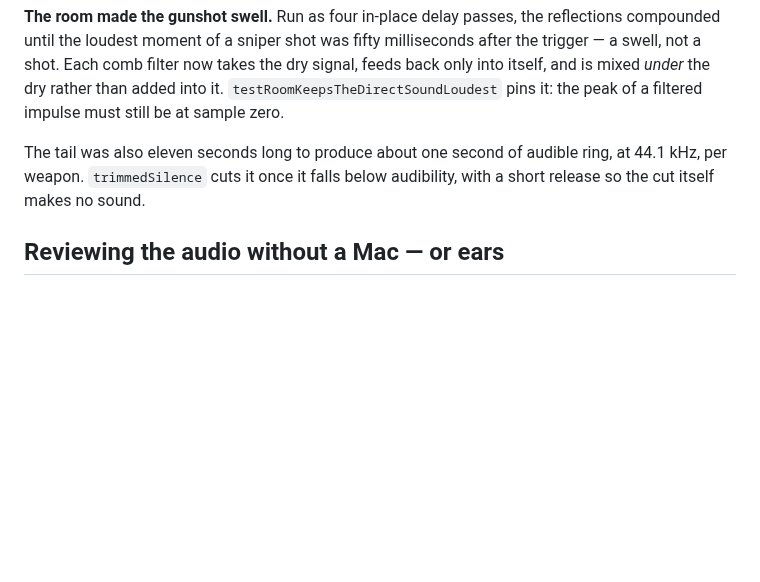
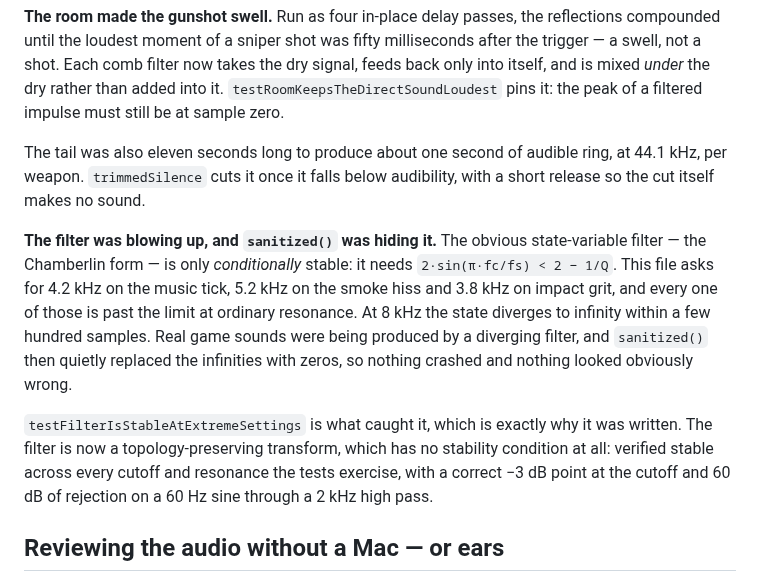
Before and after one commit to Lastoneparis/awesome-bloomberg-alternatives, a Markdown page: CriticalStrike/Docs/AUDIO.md, the part around one of its changes. GitHub-like rendering; blank space fills up the shorter version.

```diff
--- a/CriticalStrike/Docs/AUDIO.md
+++ b/CriticalStrike/Docs/AUDIO.md
@@ -66,6 +66,20 @@ The tail was also eleven seconds long to produce about one second of audible rin
 44.1 kHz, per weapon. `trimmedSilence` cuts it once it falls below audibility, with a short
 release so the cut itself makes no sound.
 
+**The filter was blowing up, and `sanitized()` was hiding it.** The obvious
+state-variable filter — the Chamberlin form — is only *conditionally* stable: it needs
+`2·sin(π·fc/fs) < 2 − 1/Q`. This file asks for 4.2 kHz on the music tick, 5.2 kHz on the
+smoke hiss and 3.8 kHz on impact grit, and every one of those is past the limit at ordinary
+resonance. At 8 kHz the state diverges to infinity within a few hundred samples. Real game
+sounds were being produced by a diverging filter, and `sanitized()` then quietly replaced
+the infinities with zeros, so nothing crashed and nothing looked obviously wrong.
+
+`testFilterIsStableAtExtremeSettings` is what caught it, which is exactly why it was
+written. The filter is now a topology-preserving transform, which has no stability
+condition at all: verified stable across every cutoff and resonance the tests exercise,
+with a correct −3 dB point at the cutoff and 60 dB of rejection on a 60 Hz sine through a
+2 kHz high pass.
+
 ## Reviewing the audio without a Mac — or ears
 
 `Tools/preview_audio.py` mirrors the Swift in pure Python and renders each sound as a
```
Also changed, not shown: other parts of CriticalStrike/Docs/AUDIO.md (+4 -1 lines), CriticalStrike/Docs/previews/audio_beds.png, CriticalStrike/Docs/previews/audio_effects.png, CriticalStrike/Docs/previews/audio_weapons.png, 3 other files.
